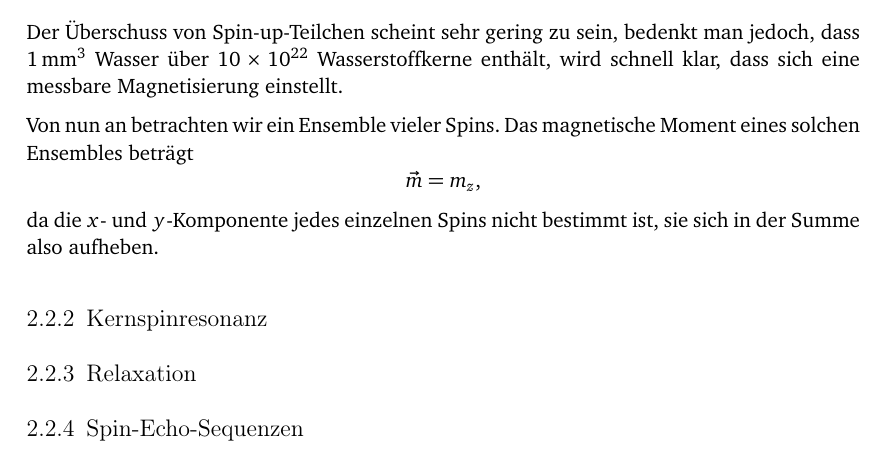
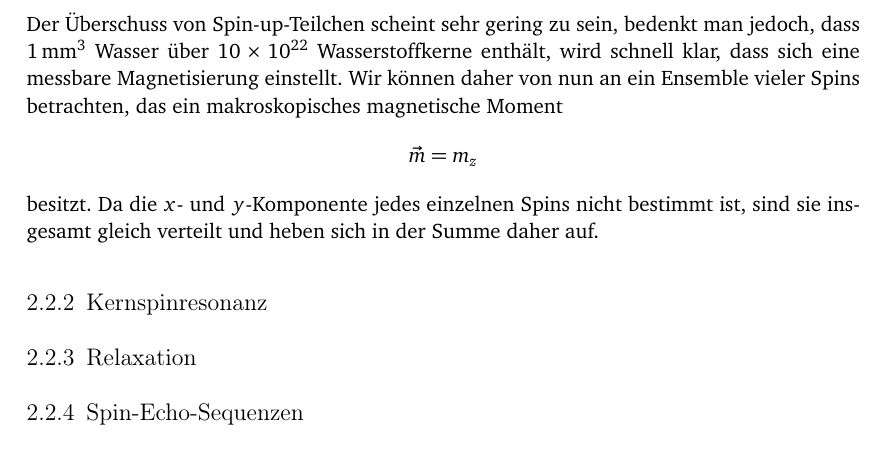
Before and after one commit to lino-lemmer/physik590, a LaTeX document (Arbeit.tex): part of page 5 of 10, cut so that both start at the same text. Compiled offline with pdfLaTeX.

Commit message:
Grundlagen MRT vorerst fertiggestellt

```diff
--- a/Arbeit.tex
+++ b/Arbeit.tex
@@ -125,13 +125,12 @@ magnetfeld von $B_z = \SI{1}{\tesla}$ erhalten wir so ein Verhältnis von
 Der Überschuss von Spin-up-Teilchen scheint sehr gering zu sein, bedenkt man
 jedoch, dass \SI{1}{\milli\meter\cubed} Wasser über \num{10e22} Wasserstoffkerne
 enthält, wird schnell klar, dass sich eine messbare Magnetisierung einstellt.
-
-Von nun an betrachten wir ein Ensemble vieler Spins. Das magnetische Moment eines solchen Ensembles beträgt
+Wir können daher von nun an ein Ensemble vieler Spins betrachten, das ein
+makroskopisches magnetische Moment
 \[
-    \vec m = m_z,
+    \vec m = m_z
 \]
-da die $x$- und $y$-Komponente jedes einzelnen Spins nicht bestimmt ist, sie
-sich in der Summe also aufheben.
+besitzt. Da die $x$- und $y$-Komponente jedes einzelnen Spins nicht bestimmt ist, sind sie insgesamt gleich verteilt und heben sich in der Summe daher auf.
 
 \subsection{Kernspinresonanz}
 
```
